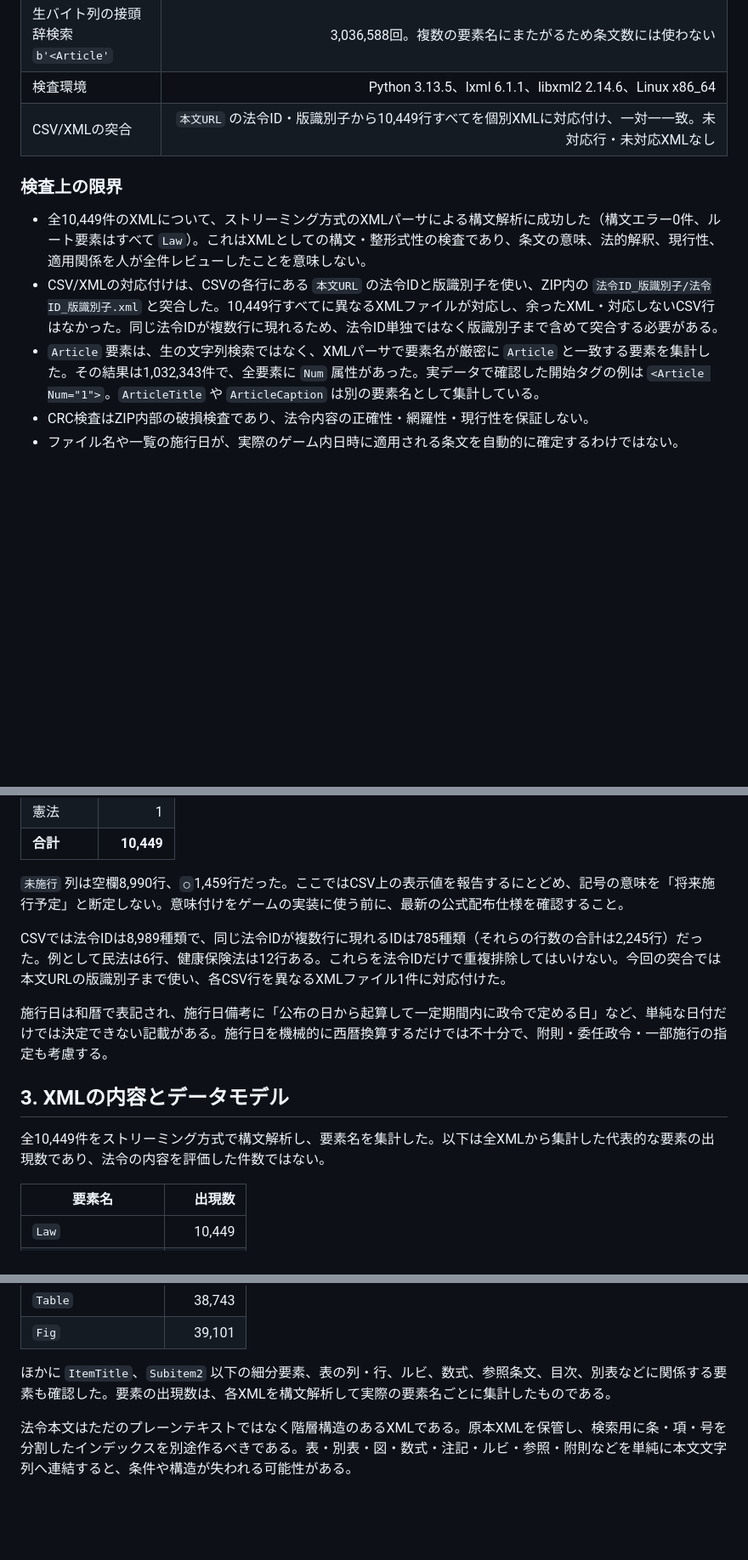
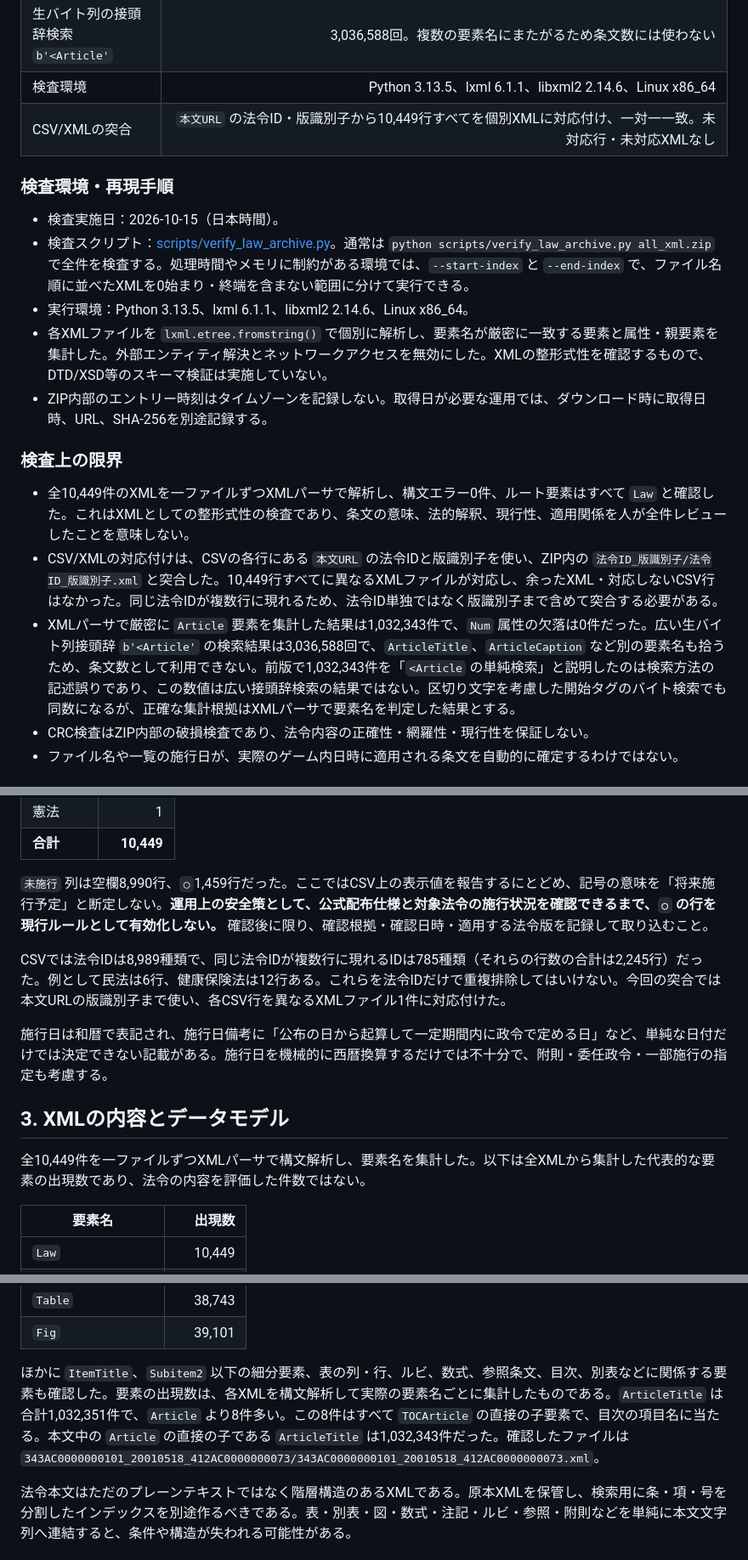
Before and after one commit to marimutukisinnmu-rgb/syakaigame, a Markdown page: japan-law-data-review.md, 3 parts joined by grey strips. Shown at 85% size. GitHub-like rendering; blank space fills up the shorter version.

Commit message:
Explain XML element count discrepancy and preserve safety guardrails

```diff
--- a/japan-law-data-review.md
+++ b/japan-law-data-review.md
@@ -46,11 +46,19 @@
 | 検査環境 | Python 3.13.5、lxml 6.1.1、libxml2 2.14.6、Linux x86_64 |
 | CSV/XMLの突合 | `本文URL` の法令ID・版識別子から10,449行すべてを個別XMLに対応付け、一対一一致。未対応行・未対応XMLなし |
 
+### 検査環境・再現手順
+
+- 検査実施日：2026-10-15（日本時間）。
+- 検査スクリプト：[scripts/verify_law_archive.py](scripts/verify_law_archive.py)。通常は `python scripts/verify_law_archive.py all_xml.zip` で全件を検査する。処理時間やメモリに制約がある環境では、`--start-index` と `--end-index` で、ファイル名順に並べたXMLを0始まり・終端を含まない範囲に分けて実行できる。
+- 実行環境：Python 3.13.5、lxml 6.1.1、libxml2 2.14.6、Linux x86_64。
+- 各XMLファイルを `lxml.etree.fromstring()` で個別に解析し、要素名が厳密に一致する要素と属性・親要素を集計した。外部エンティティ解決とネットワークアクセスを無効にした。XMLの整形式性を確認するもので、DTD/XSD等のスキーマ検証は実施していない。
+- ZIP内部のエントリー時刻はタイムゾーンを記録しない。取得日が必要な運用では、ダウンロード時に取得日時、URL、SHA-256を別途記録する。
+
 ### 検査上の限界
 
-- 全10,449件のXMLについて、ストリーミング方式のXMLパーサによる構文解析に成功した（構文エラー0件、ルート要素はすべて `Law`）。これはXMLとしての構文・整形式性の検査であり、条文の意味、法的解釈、現行性、適用関係を人が全件レビューしたことを意味しない。
+- 全10,449件のXMLを一ファイルずつXMLパーサで解析し、構文エラー0件、ルート要素はすべて `Law` と確認した。これはXMLとしての整形式性の検査であり、条文の意味、法的解釈、現行性、適用関係を人が全件レビューしたことを意味しない。
 - CSV/XMLの対応付けは、CSVの各行にある `本文URL` の法令IDと版識別子を使い、ZIP内の `法令ID_版識別子/法令ID_版識別子.xml` と突合した。10,449行すべてに異なるXMLファイルが対応し、余ったXML・対応しないCSV行はなかった。同じ法令IDが複数行に現れるため、法令ID単独ではなく版識別子まで含めて突合する必要がある。
-- `Article` 要素は、生の文字列検索ではなく、XMLパーサで要素名が厳密に `Article` と一致する要素を集計した。その結果は1,032,343件で、全要素に `Num` 属性があった。実データで確認した開始タグの例は `<Article Num="1">`。`ArticleTitle` や `ArticleCaption` は別の要素名として集計している。
+- XMLパーサで厳密に `Article` 要素を集計した結果は1,032,343件で、`Num` 属性の欠落は0件だった。広い生バイト列接頭辞 `b'<Article'` の検索結果は3,036,588回で、`ArticleTitle`、`ArticleCaption` など別の要素名も拾うため、条文数として利用できない。前版で1,032,343件を「`<Article` の単純検索」と説明したのは検索方法の記述誤りであり、この数値は広い接頭辞検索の結果ではない。区切り文字を考慮した開始タグのバイト検索でも同数になるが、正確な集計根拠はXMLパーサで要素名を判定した結果とする。
 - CRC検査はZIP内部の破損検査であり、法令内容の正確性・網羅性・現行性を保証しない。
 - ファイル名や一覧の施行日が、実際のゲーム内日時に適用される条文を自動的に確定するわけではない。
 
@@ -68,7 +76,7 @@
 | 憲法 | 1 |
 | **合計** | **10,449** |
 
-`未施行` 列は空欄8,990行、`○`1,459行だった。ここではCSV上の表示値を報告するにとどめ、記号の意味を「将来施行予定」と断定しない。意味付けをゲームの実装に使う前に、最新の公式配布仕様を確認すること。
+`未施行` 列は空欄8,990行、`○`1,459行だった。ここではCSV上の表示値を報告するにとどめ、記号の意味を「将来施行予定」と断定しない。**運用上の安全策として、公式配布仕様と対象法令の施行状況を確認できるまで、`○` の行を現行ルールとして有効化しない。** 確認後に限り、確認根拠・確認日時・適用する法令版を記録して取り込むこと。
 
 CSVでは法令IDは8,989種類で、同じ法令IDが複数行に現れるIDは785種類（それらの行数の合計は2,245行）だった。例として民法は6行、健康保険法は12行ある。これらを法令IDだけで重複排除してはいけない。今回の突合では本文URLの版識別子まで使い、各CSV行を異なるXMLファイル1件に対応付けた。
 
@@ -76,7 +84,7 @@ CSVでは法令IDは8,989種類で、同じ法令IDが複数行に現れるIDは
 
 ## 3. XMLの内容とデータモデル
 
-全10,449件をストリーミング方式で構文解析し、要素名を集計した。以下は全XMLから集計した代表的な要素の出現数であり、法令の内容を評価した件数ではない。
+全10,449件を一ファイルずつXMLパーサで構文解析し、要素名を集計した。以下は全XMLから集計した代表的な要素の出現数であり、法令の内容を評価した件数ではない。
 
 | 要素名 | 出現数 |
 |---|---:|
@@ -99,7 +107,7 @@ CSVでは法令IDは8,989種類で、同じ法令IDが複数行に現れるIDは
 | `Table` | 38,743 |
 | `Fig` | 39,101 |
 
-ほかに `ItemTitle`、`Subitem2` 以下の細分要素、表の列・行、ルビ、数式、参照条文、目次、別表などに関係する要素も確認した。要素の出現数は、各XMLを構文解析して実際の要素名ごとに集計したものである。
+ほかに `ItemTitle`、`Subitem2` 以下の細分要素、表の列・行、ルビ、数式、参照条文、目次、別表などに関係する要素も確認した。要素の出現数は、各XMLを構文解析して実際の要素名ごとに集計したものである。`ArticleTitle` は合計1,032,351件で、`Article` より8件多い。この8件はすべて `TOCArticle` の直接の子要素で、目次の項目名に当たる。本文中の `Article` の直接の子である `ArticleTitle` は1,032,343件だった。確認したファイルは `343AC0000000101_20010518_412AC0000000073/343AC0000000101_20010518_412AC0000000073.xml`。
 
 法令本文はただのプレーンテキストではなく階層構造のあるXMLである。原本XMLを保管し、検索用に条・項・号を分割したインデックスを別途作るべきである。表・別表・図・数式・注記・ルビ・参照・附則などを単純に本文文字列へ連結すると、条件や構造が失われる可能性がある。
 
```
Also changed, not shown: other parts of japan-law-data-review.md (+3 -3 lines).
